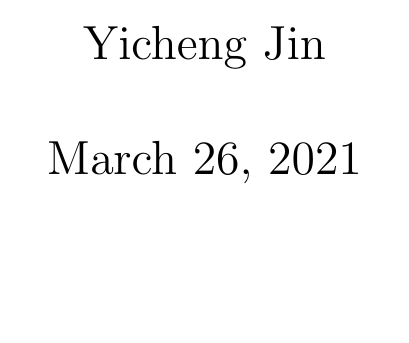
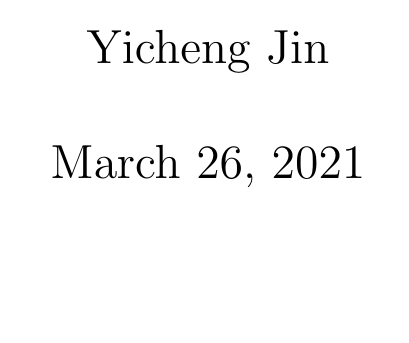
Before and after one commit to upwinds/LateX_Models, a LaTeX document (Signal_and_Systems.tex): part of the page, cut so that both start at the same text, the shorter picture padded with empty space. Compiled offline with pdfLaTeX.

Commit message:
more package

```diff
--- a/Signal_and_Systems.tex
+++ b/Signal_and_Systems.tex
@@ -2,10 +2,13 @@
 \documentclass[11pt]{article}
 \usepackage{amsmath}
 \usepackage{graphicx}
+\usepackage{subfigure}
+\usepackage{geometry}
 
 %参数设置
 \usepackage{setspace}
 \addtolength{\parskip}{.4em}
+\geometry{left=1cm,right=1cm,top=2cm,bottom=2cm}
 
 %标题设置
 \title{}
```
Also changed, not shown: Signal_and_Systems.tex (2 more changed lines).
